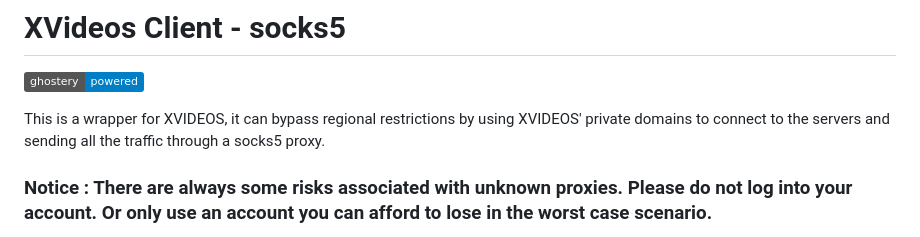
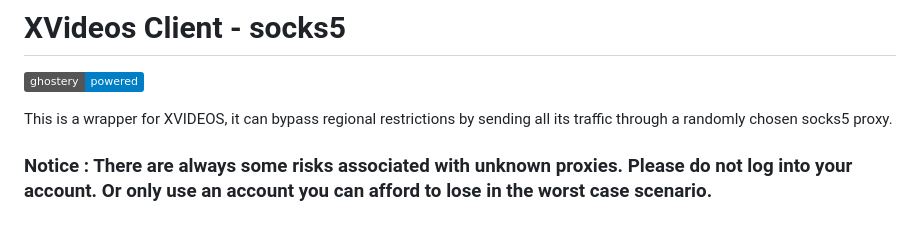
Before and after one commit to Cat-Ling/xvideos-client, a Markdown page: readme.md, the part around the change. Rendered like a GitHub page; badges without logos.

```diff
--- a/readme.md
+++ b/readme.md
@@ -1,7 +1,7 @@
 # XVideos Client - socks5
 [![powered by Ghostery](https://img.shields.io/badge/ghostery-powered-blue?logo=ghostery)](https://github.com/ghostery/adblocker)
 
-This is a wrapper for XVIDEOS, it can bypass regional restrictions by using XVIDEOS' private domains to connect to the servers and sending all the traffic through a socks5 proxy.
+This is a wrapper for XVIDEOS, it can bypass regional restrictions by sending all its traffic through a randomly chosen socks5 proxy.
 
 ### Notice : There are always some risks associated with unknown proxies. Please do not log into your account. Or only use an account you can afford to lose in the worst case scenario.
 I'm currently developing an alternative version of this project. Should it see the light of the day, it'll use TOR rather than SOCKS proxies.
```
